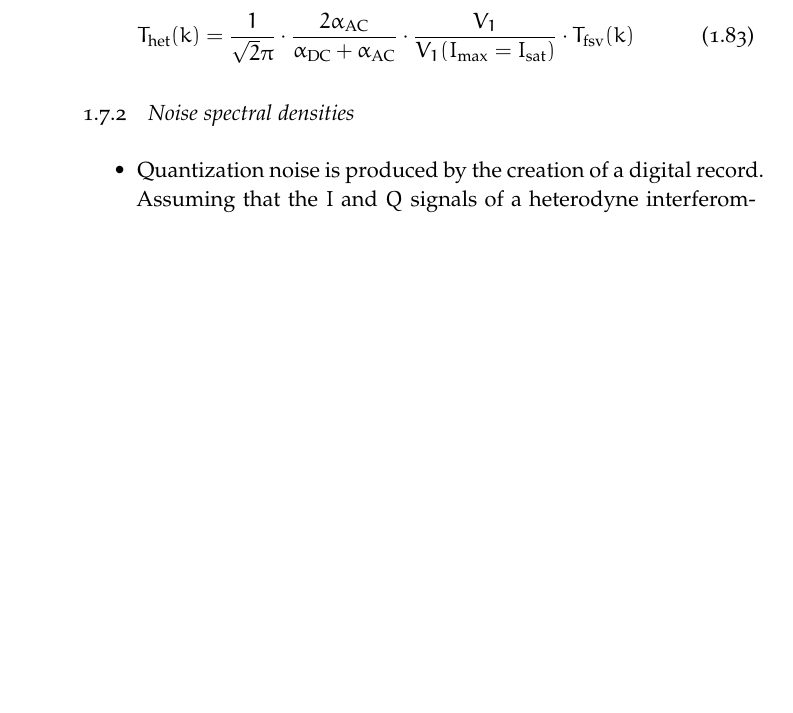
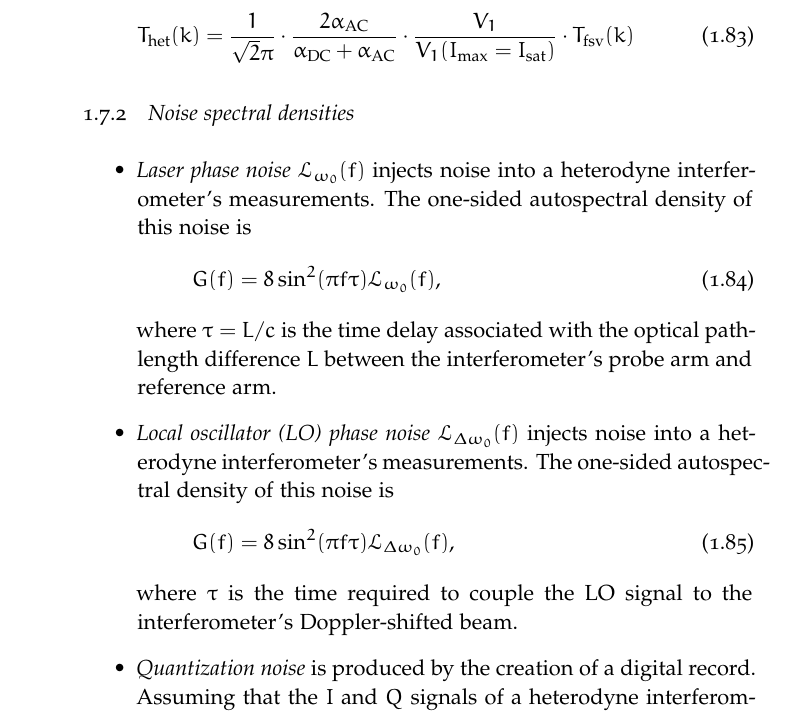
Before and after one commit to emd/thesis, a LaTeX thesis (thesis.tex, which reads Chapters/DesignConsiderations/DesignConsiderations.tex): part of page 26 of 28, cut so that both start at the same text, the shorter picture padded with empty space. Compiled offline with pdfLaTeX; a missing font is replaced by an installed copy or a similar font.

Commit message:
Added laser and LO phase-noise formulas to summary

```diff
--- a/Chapters/DesignConsiderations/DesignConsiderations.tex
+++ b/Chapters/DesignConsiderations/DesignConsiderations.tex
@@ -1821,7 +1821,31 @@ has been consulted.
 \subsection{Noise spectral densities}
 
 \begin{itemize}
-  \item Quantization noise is produced by the creation of a digital record.
+  \item \emph{Laser phase noise}
+    $\mathcal{L}_{\omega_0}(f)$
+    injects noise into a heterodyne interferometer's measurements.
+    The one-sided autospectral density of this noise is
+    \begin{equation}
+      G(f)
+      =
+      8 \sin^2(\pi f \tau) \mathcal{L}_{\omega_0}(f),
+    \end{equation}
+    where $\tau = L / c$ is the time delay
+    associated with the optical path-length difference $L$
+    between the interferometer's probe arm and reference arm.
+  \item \emph{Local oscillator (LO) phase noise}
+    $\mathcal{L}_{\Delta \omega_0}(f)$
+    injects noise into a heterodyne interferometer's measurements.
+    The one-sided autospectral density of this noise is
+    \begin{equation}
+      G(f)
+      =
+      8 \sin^2(\pi f \tau) \mathcal{L}_{\Delta \omega_0}(f),
+    \end{equation}
+    where $\tau$ is the time required to couple the LO signal
+    to the interferometer's Doppler-shifted beam.
+  \item \emph{Quantization noise} is produced
+    by the creation of a digital record.
     Assuming that the $I$ and $Q$ signals of a heterodyne interferometer
     are individually digitized with bit depth $N_b$ and
     sample rate $f_s$ (in \SI{}{\hertz}),
```
